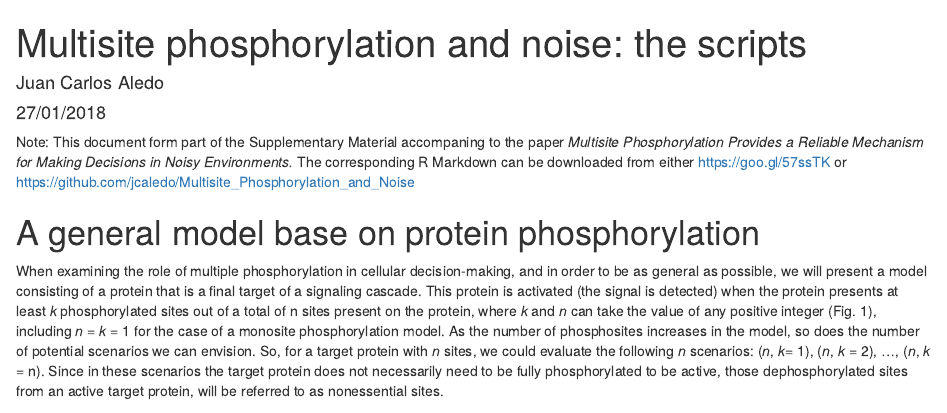
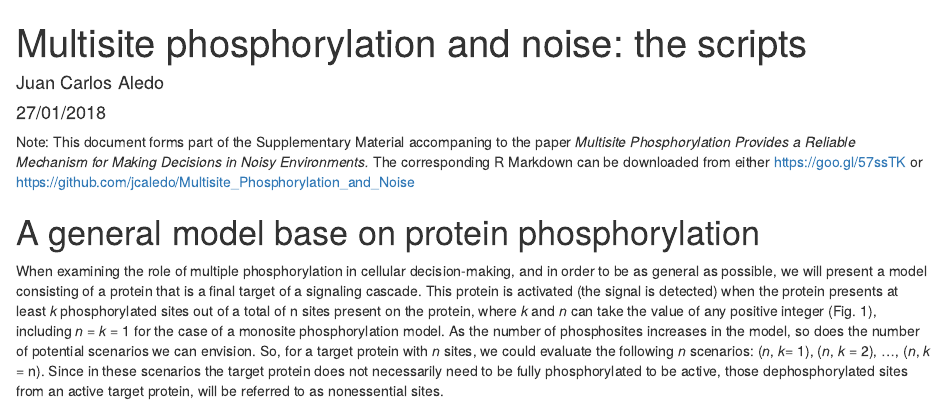
Before and after one commit to jcaledo/Multisite-Phosphorylation-and-Noise, an R Markdown document (Multisite_phosphorylation_and_noise.Rmd): the page in a window 1100 px wide, from its top. Rendered offline with R 4.5, knitr and Pandoc, with nearby package versions; both versions are drawn in the output format of the newer one; some code elsewhere in the file could not run offline.

Commit message:
Add files via upload

```diff
--- a/Multisite_phosphorylation_and_noise.Rmd
+++ b/Multisite_phosphorylation_and_noise.Rmd
@@ -2,10 +2,10 @@
 title: "Multisite phosphorylation and noise: the scripts"
 author: "Juan Carlos Aledo"
 date: "27/01/2018"
-output: pdf_document
+output: html_document
 ---
 
-Note: This document form part of the Supplementary Material accompaning to the paper *Multisite Phosphorylation Provides a Reliable Mechanism for Making Decisions in Noisy Environments.* The corresponding R Markdown can be downloaded from either https://goo.gl/57ssTK or  https://github.com/jcaledo/Multisite_Phosphorylation_and_Noise
+Note: This document forms part of the Supplementary Material accompaning to the paper *Multisite Phosphorylation Provides a Reliable Mechanism for Making Decisions in Noisy Environments.* The corresponding R Markdown can be downloaded from either https://goo.gl/57ssTK or  https://github.com/jcaledo/Multisite_Phosphorylation_and_Noise
 
 # A general model base on protein phosphorylation
 
```
